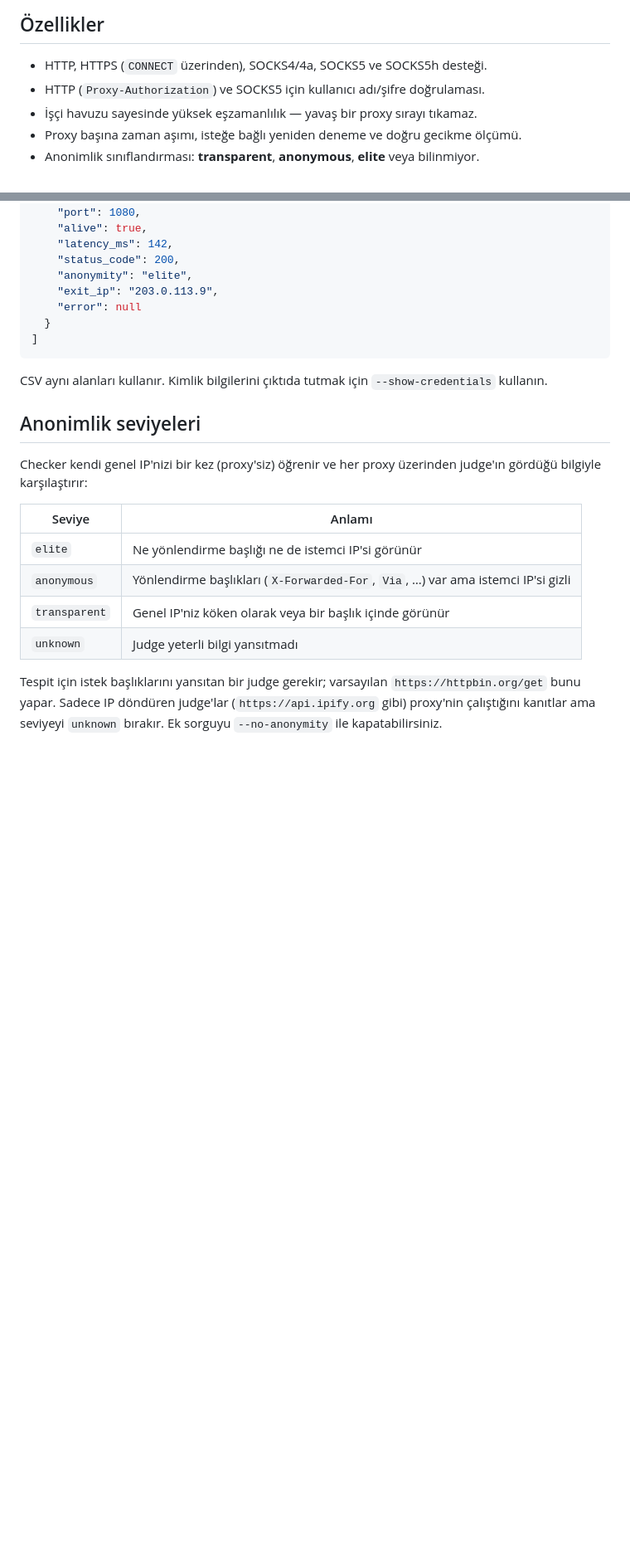
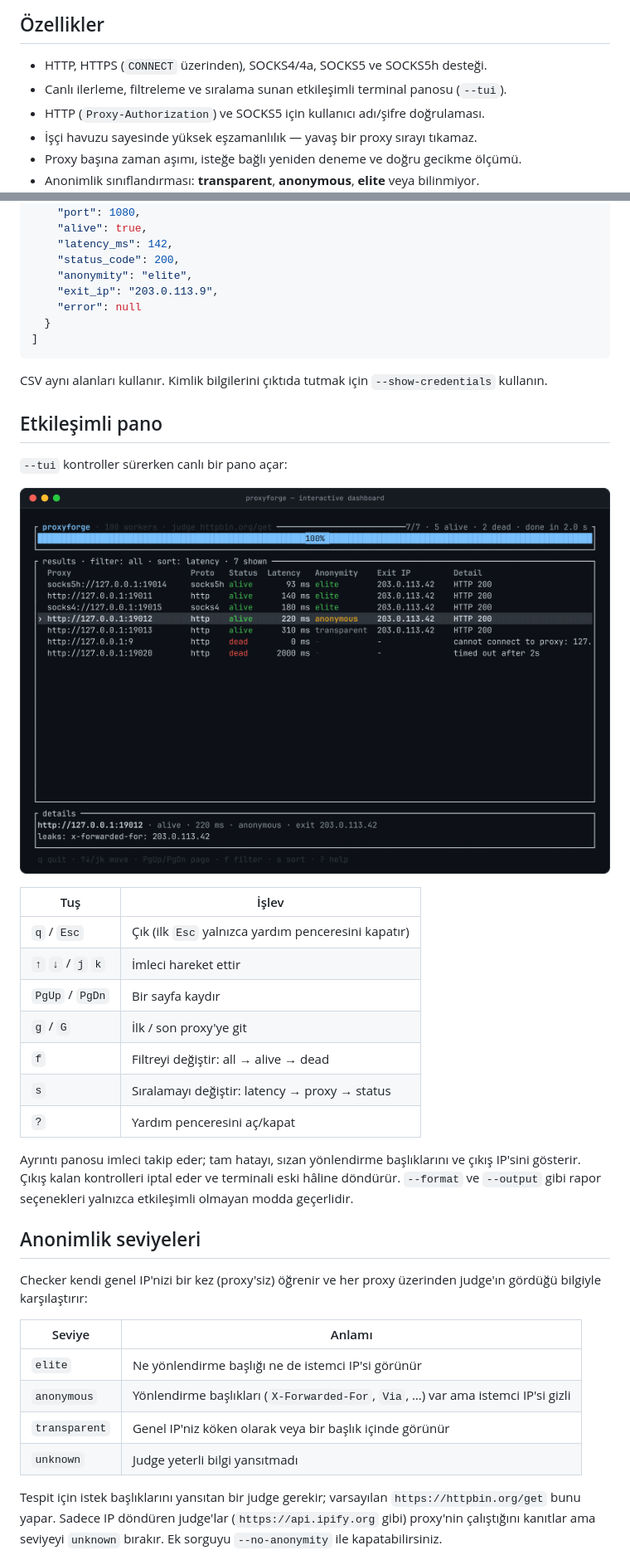
Before and after one commit to Shidori5417/proxyforge, a Markdown page: README.tr.md, 2 parts joined by grey strips. Shown at 83% size. Drawn GitHub-style; pictures changed too: docs/tui.png (added); blank space fills up the shorter version.

Commit message:
docs: document the dashboard and add a screenshot
Adds the --tui flag to both readmes, a key binding table and an image
rendered from the real ratatui output of a mixed HTTP/SOCKS4/SOCKS5
batch.

```diff
--- a/README.tr.md
+++ b/README.tr.md
@@ -13,6 +13,7 @@ English documentation: [README.md](README.md)
 ## Özellikler
 
 - HTTP, HTTPS (`CONNECT` üzerinden), SOCKS4/4a, SOCKS5 ve SOCKS5h desteği.
+- Canlı ilerleme, filtreleme ve sıralama sunan etkileşimli terminal panosu (`--tui`).
 - HTTP (`Proxy-Authorization`) ve SOCKS5 için kullanıcı adı/şifre doğrulaması.
 - İşçi havuzu sayesinde yüksek eşzamanlılık — yavaş bir proxy sırayı tıkamaz.
 - Proxy başına zaman aşımı, isteğe bağlı yeniden deneme ve doğru gecikme ölçümü.
@@ -144,6 +146,27 @@ JSON çıktısı bir nesne dizisidir:
 CSV aynı alanları kullanır. Kimlik bilgilerini çıktıda tutmak için
 `--show-credentials` kullanın.
 
+## Etkileşimli pano
+
+`--tui` kontroller sürerken canlı bir pano açar:
+
+![proxyforge etkileşimli panosu](docs/tui.png)
+
+| Tuş | İşlev |
+| --- | --- |
+| `q` / `Esc` | Çık (ilk `Esc` yalnızca yardım penceresini kapatır) |
+| `↑` `↓` / `j` `k` | İmleci hareket ettir |
+| `PgUp` / `PgDn` | Bir sayfa kaydır |
+| `g` / `G` | İlk / son proxy'ye git |
+| `f` | Filtreyi değiştir: all → alive → dead |
+| `s` | Sıralamayı değiştir: latency → proxy → status |
+| `?` | Yardım penceresini aç/kapat |
+
+Ayrıntı panosu imleci takip eder; tam hatayı, sızan yönlendirme başlıklarını ve
+çıkış IP'sini gösterir. Çıkış kalan kontrolleri iptal eder ve terminali eski
+hâline döndürür. `--format` ve `--output` gibi rapor seçenekleri yalnızca
+etkileşimli olmayan modda geçerlidir.
+
 ## Anonimlik seviyeleri
 
 Checker kendi genel IP'nizi bir kez (proxy'siz) öğrenir ve her proxy üzerinden
```
Also changed, not shown: other parts of README.tr.md (+2 -0 lines), README.md (+24 -0 lines), 1 other file.
